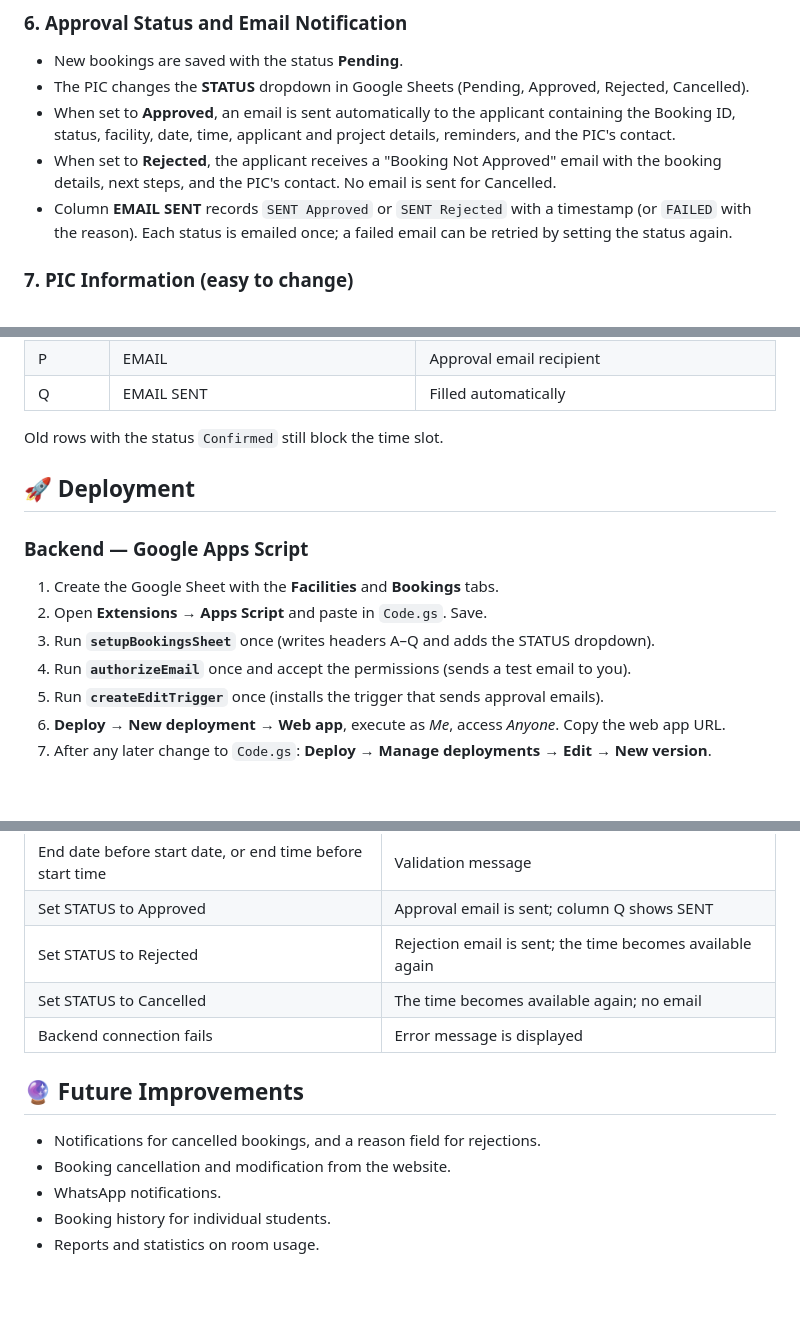
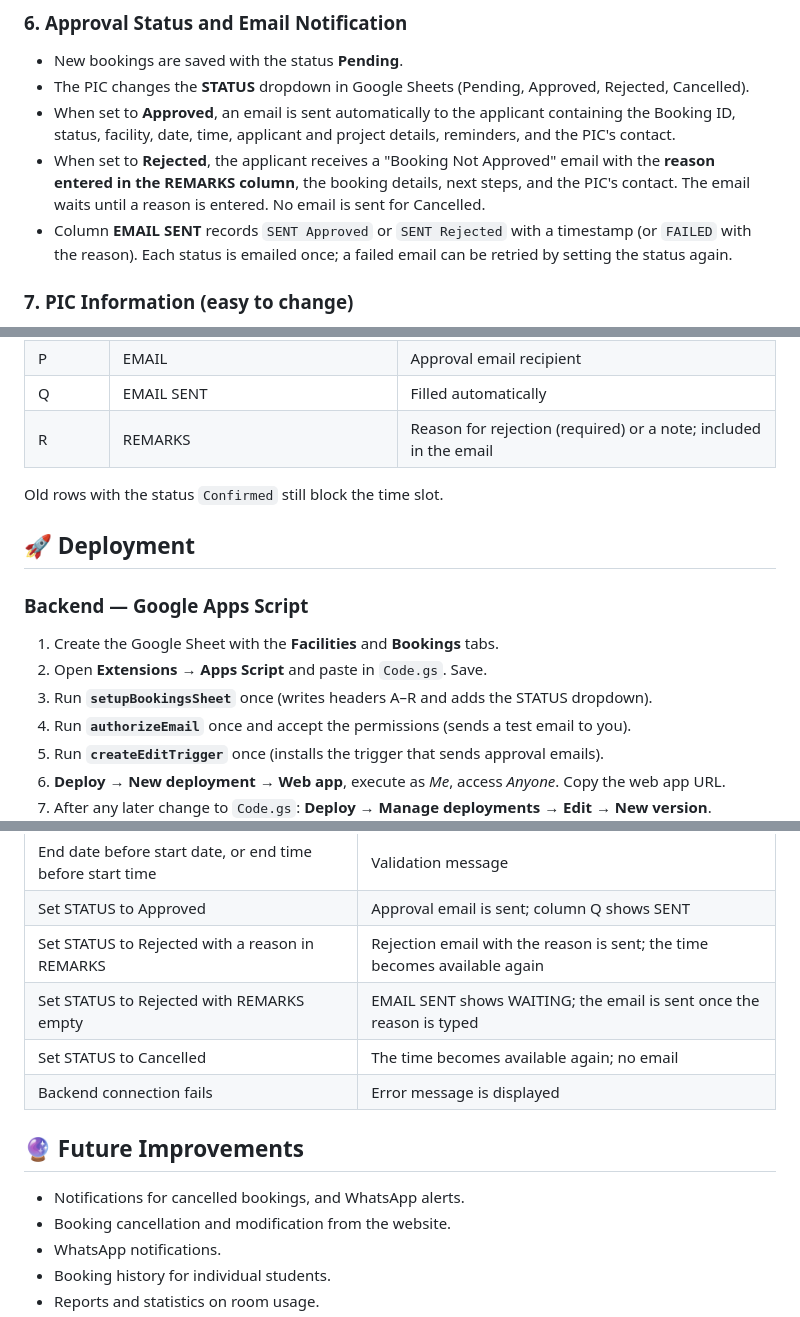
Before and after one commit to kmy24/college-reservation-system, a Markdown page: README.md, 3 parts joined by grey strips. Rendered like a GitHub page; blank space fills up the shorter version.

Commit message:
Enhance rejection process and update README
Updated rejection email process to include remarks and added new column for remarks in the README.

```diff
--- a/README.md
+++ b/README.md
@@ -59,7 +59,7 @@ All fields are required and labelled in capital letters:
 - New bookings are saved with the status **Pending**.
 - The PIC changes the **STATUS** dropdown in Google Sheets (Pending, Approved, Rejected, Cancelled).
 - When set to **Approved**, an email is sent automatically to the applicant containing the Booking ID, status, facility, date, time, applicant and project details, reminders, and the PIC's contact.
-- When set to **Rejected**, the applicant receives a "Booking Not Approved" email with the booking details, next steps, and the PIC's contact. No email is sent for Cancelled.
+- When set to **Rejected**, the applicant receives a "Booking Not Approved" email with the **reason entered in the REMARKS column**, the booking details, next steps, and the PIC's contact. The email waits until a reason is entered. No email is sent for Cancelled.
 - Column **EMAIL SENT** records `SENT Approved` or `SENT Rejected` with a timestamp (or `FAILED` with the reason). Each status is emailed once; a failed email can be retried by setting the status again.
 
 ### 7. PIC Information (easy to change)
@@ -164,6 +164,7 @@ The facilities shown on the website depend on the rows marked **Active**.
 | O | POSITION OF APPLICANT IN THE PROJECT | |
 | P | EMAIL | Approval email recipient |
 | Q | EMAIL SENT | Filled automatically |
+| R | REMARKS | Reason for rejection (required) or a note; included in the email |
 
 Old rows with the status `Confirmed` still block the time slot.
 
@@ -173,7 +174,7 @@ Old rows with the status `Confirmed` still block the time slot.
 
 1. Create the Google Sheet with the **Facilities** and **Bookings** tabs.
 2. Open **Extensions → Apps Script** and paste in `Code.gs`. Save.
-3. Run **`setupBookingsSheet`** once (writes headers A–Q and adds the STATUS dropdown).
+3. Run **`setupBookingsSheet`** once (writes headers A–R and adds the STATUS dropdown).
 4. Run **`authorizeEmail`** once and accept the permissions (sends a test email to you).
 5. Run **`createEditTrigger`** once (installs the trigger that sends approval emails).
 6. **Deploy → New deployment → Web app**, execute as *Me*, access *Anyone*. Copy the web app URL.
@@ -212,13 +213,14 @@ Old rows with the status `Confirmed` still block the time slot.
 | Leave a field empty / invalid email | Validation message |
 | End date before start date, or end time before start time | Validation message |
 | Set STATUS to Approved | Approval email is sent; column Q shows SENT |
-| Set STATUS to Rejected | Rejection email is sent; the time becomes available again |
+| Set STATUS to Rejected with a reason in REMARKS | Rejection email with the reason is sent; the time becomes available again |
+| Set STATUS to Rejected with REMARKS empty | EMAIL SENT shows WAITING; the email is sent once the reason is typed |
 | Set STATUS to Cancelled | The time becomes available again; no email |
 | Backend connection fails | Error message is displayed |
 
 ## 🔮 Future Improvements
 
-- Notifications for cancelled bookings, and a reason field for rejections.
+- Notifications for cancelled bookings, and WhatsApp alerts.
 - Booking cancellation and modification from the website.
 - WhatsApp notifications.
 - Booking history for individual students.
```
Also changed, not shown: other parts of README.md (+1 -1 lines).
